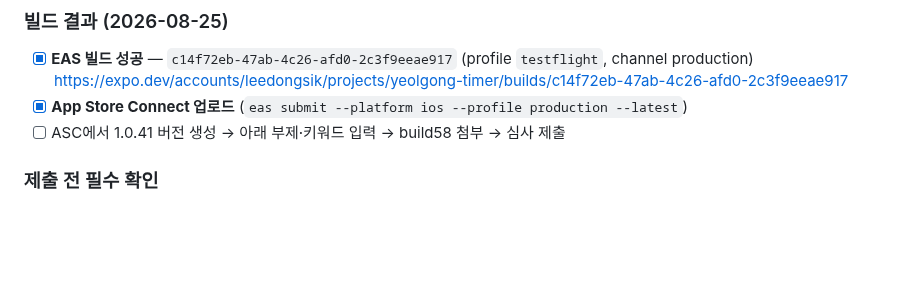
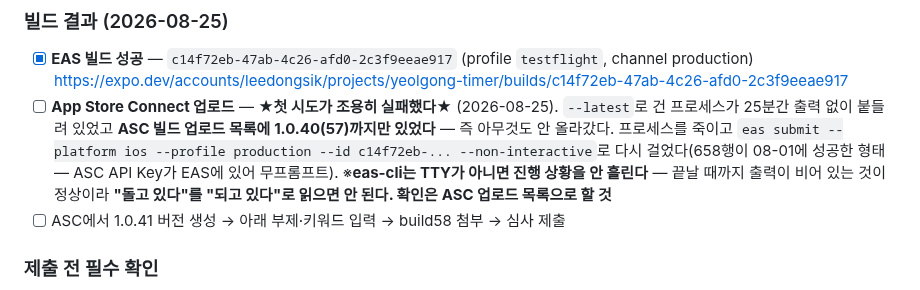
Before and after one commit to lds77/suneung-timer-native, a Markdown page: docs/release-next-build-checklist.md, the part around the change. Drawn GitHub-style; blank space fills up the shorter version.

Commit message:
checklist: ASC 업로드 완료 표시를 되돌린다 — 첫 submit이 조용히 실패했다
--latest로 건 프로세스가 25분간 출력 없이 붙들려 있었는데 ASC 빌드 업로드
목록에는 1.0.40(57)까지만 있었다. 아무것도 안 올라간 것이다. 명령을 걸었다는
사실만으로 완료로 표시한 것이 잘못이었다.

--id 형태(08-01에 성공한 형태)로 다시 걸었다. eas-cli는 TTY가 아니면 진행
상황을 흘리지 않으므로 출력이 비어 있는 것은 정상이고, 확인은 ASC 업로드
목록으로만 해야 한다는 것을 함께 적었다.

Co-Authored-By: Claude Opus 5 <noreply@anthropic.com>

```diff
--- a/docs/release-next-build-checklist.md
+++ b/docs/release-next-build-checklist.md
@@ -29,7 +29,13 @@ build57(08-04 승인) 이후 앱 소스 15커밋은 **전부 OTA 3회로 이미
 
 - [x] **EAS 빌드 성공** — `c14f72eb-47ab-4c26-afd0-2c3f9eeae917` (profile `testflight`, channel production)
       https://expo.dev/accounts/leedongsik/projects/yeolgong-timer/builds/c14f72eb-47ab-4c26-afd0-2c3f9eeae917
-- [x] **App Store Connect 업로드** (`eas submit --platform ios --profile production --latest`)
+- [ ] **App Store Connect 업로드** — ★**첫 시도가 조용히 실패했다**★ (2026-08-25).
+      `--latest`로 건 프로세스가 25분간 출력 없이 붙들려 있었고 **ASC 빌드 업로드 목록에
+      1.0.40(57)까지만 있었다** — 즉 아무것도 안 올라갔다. 프로세스를 죽이고
+      `eas submit --platform ios --profile production --id c14f72eb-... --non-interactive`로
+      다시 걸었다(658행이 08-01에 성공한 형태 — ASC API Key가 EAS에 있어 무프롬프트).
+      ※**eas-cli는 TTY가 아니면 진행 상황을 안 흘린다** — 끝날 때까지 출력이 비어 있는 것이
+      정상이라 **"돌고 있다"를 "되고 있다"로 읽으면 안 된다. 확인은 ASC 업로드 목록으로 할 것**
 - [ ] ASC에서 1.0.41 버전 생성 → 아래 부제·키워드 입력 → build58 첨부 → 심사 제출
 
 ### 제출 전 필수 확인
```
